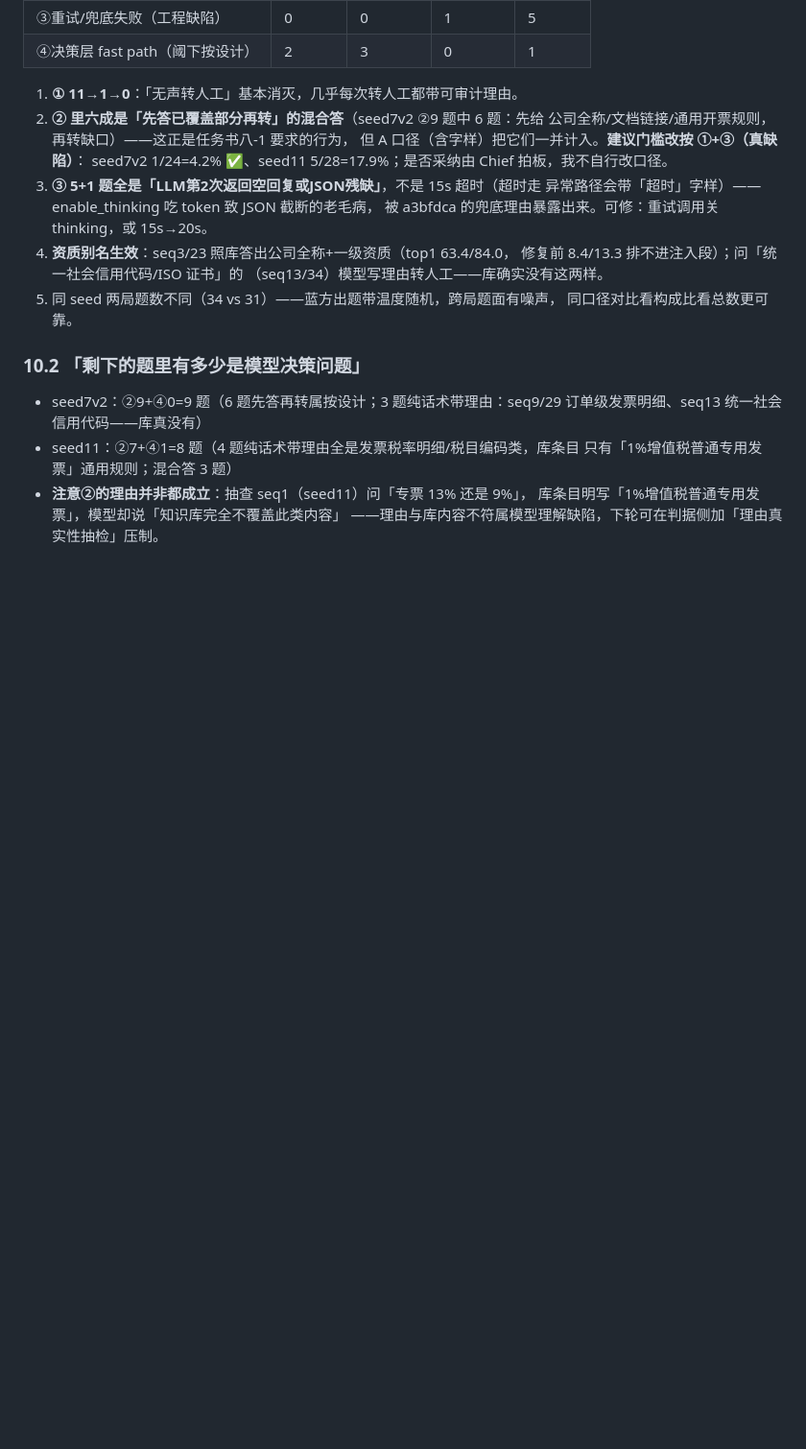
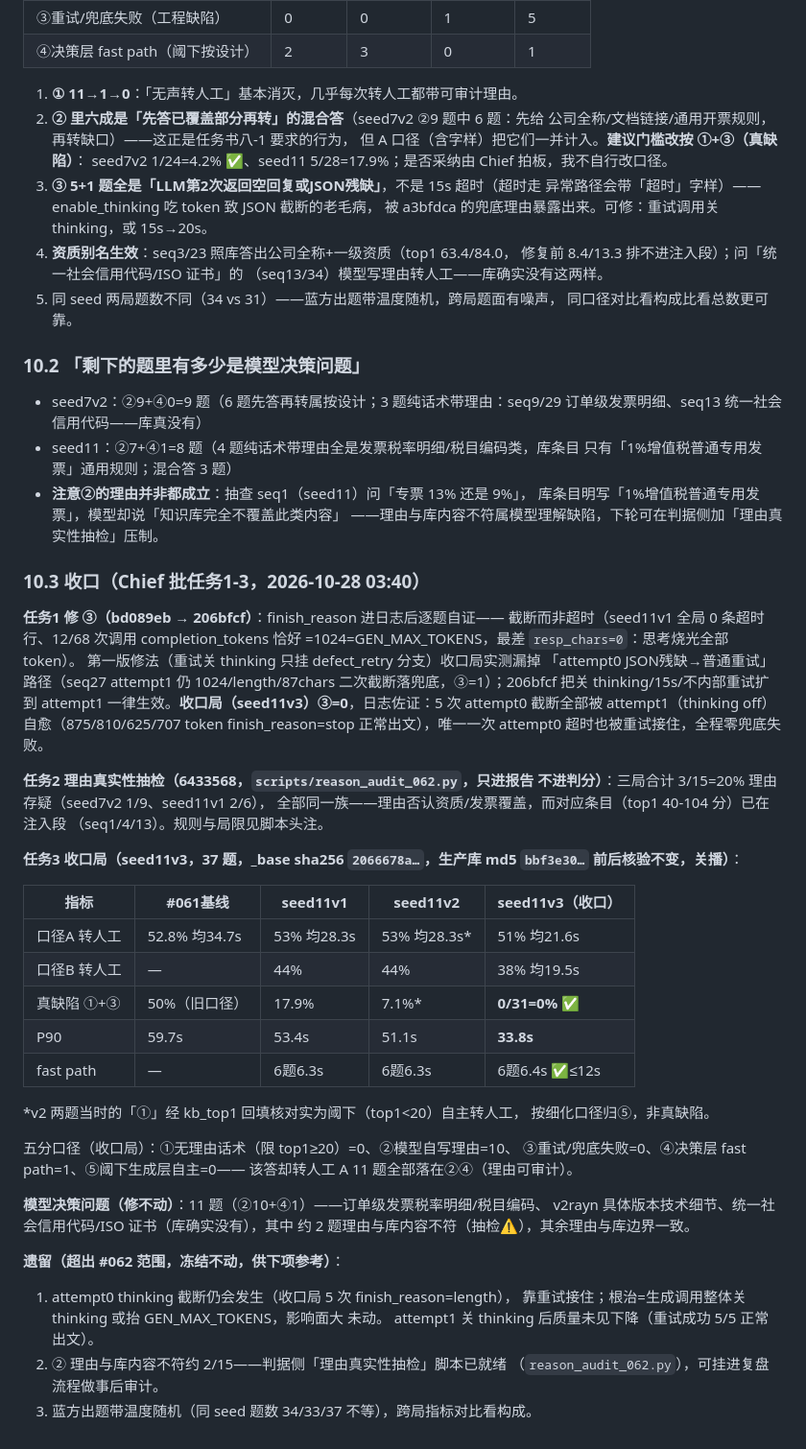
Before and after one commit to liangyf26/kf-xiaoli, a Markdown page: docs/交付-062.md, the part around the change. Shown at 96% size. Rendered like a GitHub page; blank space fills up the shorter version.

Commit message:
docs(#062): §10.3 收口——③=0/①=0（真缺陷 0/31）、P90 33.8s、抽检 3/15、冻结声明

```diff
--- a/docs/交付-062.md
+++ b/docs/交付-062.md
@@ -316,3 +316,50 @@ cd /tmp/kf062_impl && set -a && . ~/.dsh/volcengine.env && set +a && \
 - **注意②的理由并非都成立**：抽查 seq1（seed11）问「专票 13% 还是 9%」，
   库条目明写「1%增值税普通专用发票」，模型却说「知识库完全不覆盖此类内容」
   ——理由与库内容不符属模型理解缺陷，下轮可在判据侧加「理由真实性抽检」压制。
+
+### 10.3 收口（Chief 批任务1-3，2026-10-28 03:40）
+
+**任务1 修 ③（bd089eb → 206bfcf）**：finish_reason 进日志后逐题自证——
+截断而非超时（seed11v1 全局 0 条超时行、12/68 次调用 completion_tokens 恰好
+=1024=GEN_MAX_TOKENS，最差 `resp_chars=0`：思考烧光全部 token）。
+第一版修法（重试关 thinking 只挂 defect_retry 分支）收口局实测漏掉
+「attempt0 JSON残缺→普通重试」路径（seq27 attempt1 仍 1024/length/87chars
+二次截断落兜底，③=1）；206bfcf 把关 thinking/15s/不内部重试扩到 attempt1
+一律生效。**收口局（seed11v3）③=0**，日志佐证：5 次 attempt0 截断全部被
+attempt1（thinking off）自愈（875/810/625/707 token finish_reason=stop
+正常出文），唯一一次 attempt0 超时也被重试接住，全程零兜底失败。
+
+**任务2 理由真实性抽检（6433568，`scripts/reason_audit_062.py`，只进报告
+不进判分）**：三局合计 3/15=20% 理由存疑（seed7v2 1/9、seed11v1 2/6），
+全部同一族——理由否认资质/发票覆盖，而对应条目（top1 40-104 分）已在注入段
+（seq1/4/13）。规则与局限见脚本头注。
+
+**任务3 收口局（seed11v3，37 题，_base sha256 `2066678a…`，生产库 md5
+`bbf3e30…` 前后核验不变，关播）**：
+
+| 指标 | #061基线 | seed11v1 | seed11v2 | **seed11v3（收口）** |
+|---|---|---|---|---|
+| 口径A 转人工 | 52.8% 均34.7s | 53% 均28.3s | 53% 均28.3s* | 51% 均21.6s |
+| 口径B 转人工 | — | 44% | 44% | 38% 均19.5s |
+| 真缺陷 ①+③ | 50%（旧口径） | 17.9% | 7.1%* | **0/31=0% ✅** |
+| P90 | 59.7s | 53.4s | 51.1s | **33.8s** |
+| fast path | — | 6题6.3s | 6题6.3s | 6题6.4s ✅≤12s |
+
+*v2 两题当时的「①」经 kb_top1 回填核对实为阈下（top1<20）自主转人工，
+按细化口径归⑤，非真缺陷。
+
+五分口径（收口局）：①无理由话术（限 top1≥20）=0、②模型自写理由=10、
+③重试/兜底失败=0、④决策层 fast path=1、⑤阈下生成层自主=0——
+该答却转人工 A 11 题全部落在②④（理由可审计）。
+
+**模型决策问题（修不动）**：11 题（②10+④1）——订单级发票税率明细/税目编码、
+v2rayn 具体版本技术细节、统一社会信用代码/ISO 证书（库确实没有），其中
+约 2 题理由与库内容不符（抽检⚠️），其余理由与库边界一致。
+
+**遗留（超出 #062 范围，冻结不动，供下项参考）**：
+1. attempt0 thinking 截断仍会发生（收口局 5 次 finish_reason=length），
+   靠重试接住；根治=生成调用整体关 thinking 或抬 GEN_MAX_TOKENS，影响面大
+   未动。 attempt1 关 thinking 后质量未见下降（重试成功 5/5 正常出文）。
+2. ② 理由与库内容不符约 2/15——判据侧「理由真实性抽检」脚本已就绪
+   （`reason_audit_062.py`），可挂进复盘流程做事后审计。
+3. 蓝方出题带温度随机（同 seed 题数 34/33/37 不等），跨局指标对比看构成。
```
